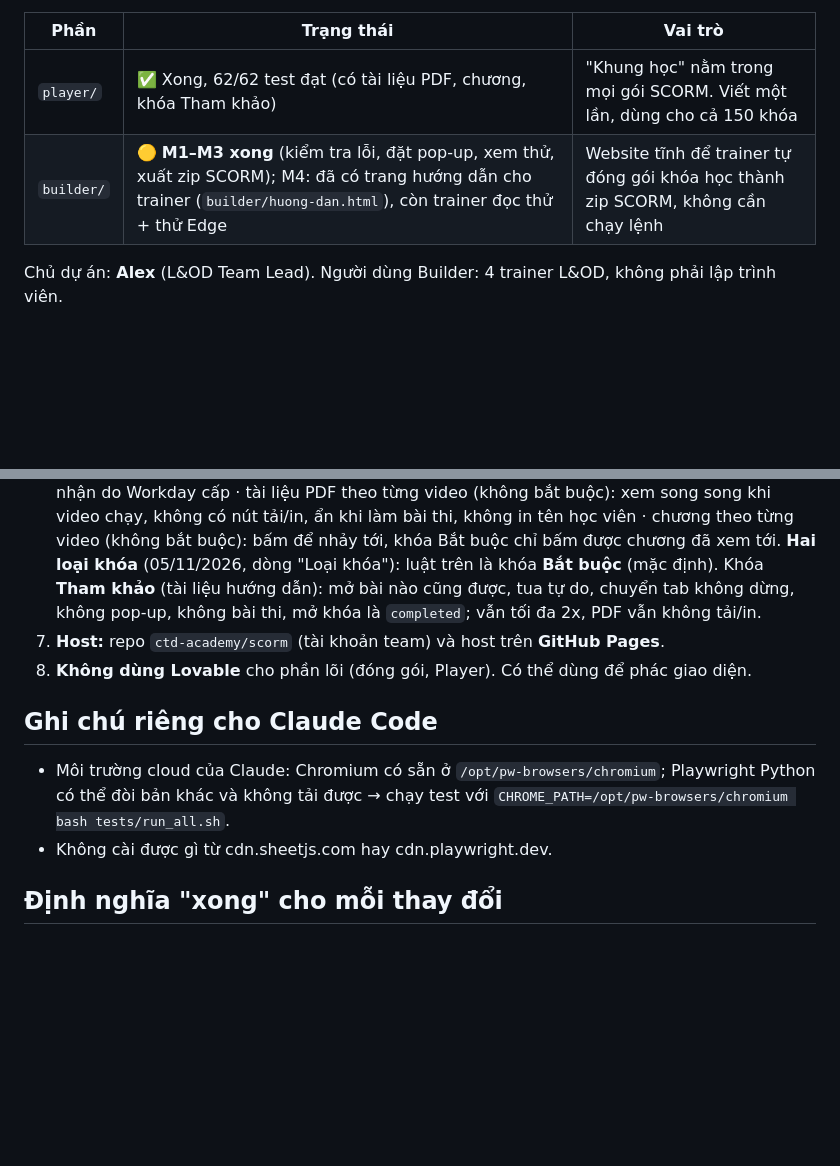
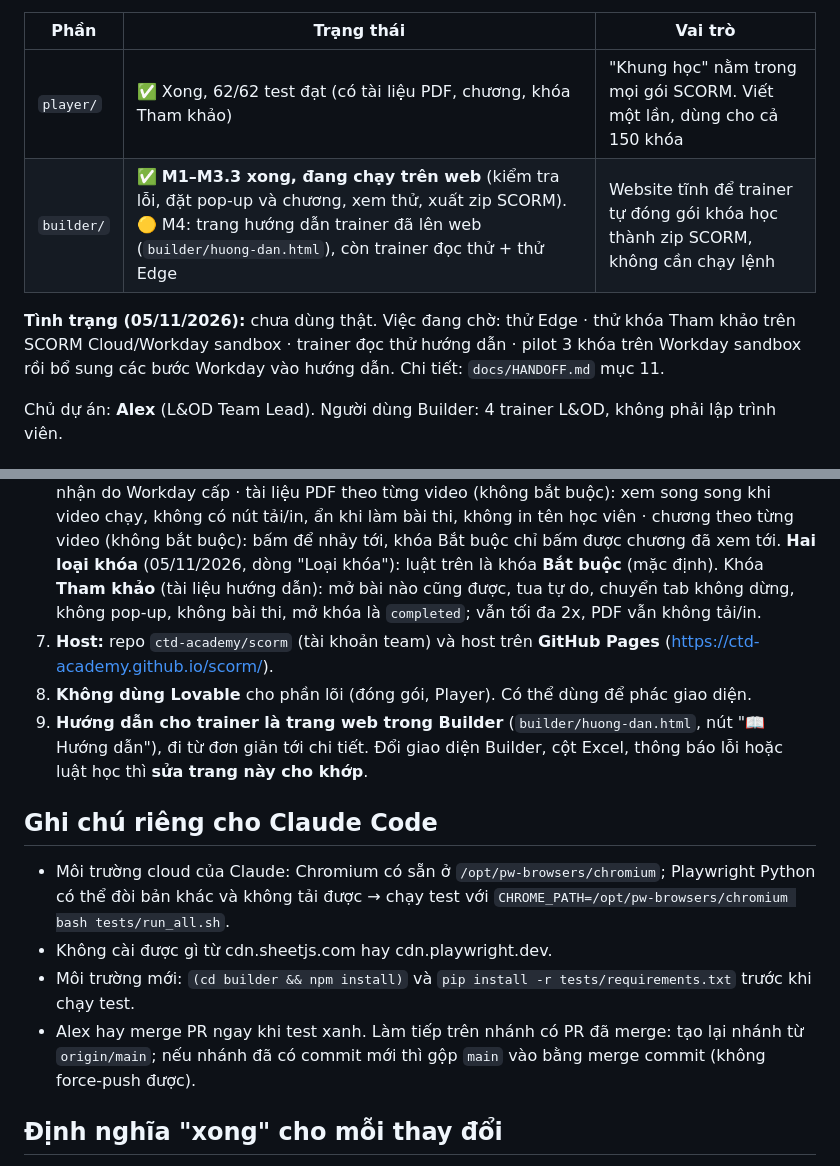
Before and after one commit to ctd-academy/scorm, a Markdown page: CLAUDE.md, 2 parts joined by grey strips. Rendered like a GitHub page; blank space fills up the shorter version.

```diff
--- a/CLAUDE.md
+++ b/CLAUDE.md
@@ -9,7 +9,9 @@ Coteccons (tập đoàn xây dựng, ~4.000 nhân viên) chuyển ~150 khóa e-l
 | Phần | Trạng thái | Vai trò |
 |---|---|---|
 | `player/` | ✅ Xong, 62/62 test đạt (có tài liệu PDF, chương, khóa Tham khảo) | "Khung học" nằm trong mọi gói SCORM. Viết một lần, dùng cho cả 150 khóa |
-| `builder/` | 🟡 **M1–M3 xong** (kiểm tra lỗi, đặt pop-up, xem thử, xuất zip SCORM); M4: đã có trang hướng dẫn cho trainer (`builder/huong-dan.html`), còn trainer đọc thử + thử Edge | Website tĩnh để trainer tự đóng gói khóa học thành zip SCORM, không cần chạy lệnh |
+| `builder/` | ✅ **M1–M3.3 xong, đang chạy trên web** (kiểm tra lỗi, đặt pop-up và chương, xem thử, xuất zip SCORM). 🟡 M4: trang hướng dẫn trainer đã lên web (`builder/huong-dan.html`), còn trainer đọc thử + thử Edge | Website tĩnh để trainer tự đóng gói khóa học thành zip SCORM, không cần chạy lệnh |
+
+**Tình trạng (05/11/2026):** chưa dùng thật. Việc đang chờ: thử Edge · thử khóa Tham khảo trên SCORM Cloud/Workday sandbox · trainer đọc thử hướng dẫn · pilot 3 khóa trên Workday sandbox rồi bổ sung các bước Workday vào hướng dẫn. Chi tiết: `docs/HANDOFF.md` mục 11.
 
 Chủ dự án: **Alex** (L&OD Team Lead). Người dùng Builder: 4 trainer L&OD, không phải lập trình viên.
 
@@ -31,13 +33,16 @@ Chủ dự án: **Alex** (L&OD Team Lead). Người dùng Builder: 4 trainer L&O
 5. **Một động cơ đóng gói** (28/10/2026): `builder/src/` (`xlsx.js`, `course.js`, `package.js`, `zip.js`) dùng chung cho website và lệnh `builder/scripts/build-scorm.mjs`. Đã bỏ bản Python `tools/build_scorm.py`; gói khóa demo so với gói mẫu `builder/tests/golden/ATLD-DEMO.json`.
 6. Luật chơi Player: học tuần tự · chỉ tua lại phần đã xem · tối đa 2x · chuyển tab thì dừng · pop-up không tính điểm, sai thì chọn lại tới khi đúng (không phải xem lại video), đúng thì lưu ngay · bài thi tùy chỉnh theo khóa · hết lượt thì báo `failed`, khóa bài thi, hiện liên hệ L&OD · chứng nhận do Workday cấp · tài liệu PDF theo từng video (không bắt buộc): xem song song khi video chạy, không có nút tải/in, ẩn khi làm bài thi, không in tên học viên · chương theo từng video (không bắt buộc): bấm để nhảy tới, khóa Bắt buộc chỉ bấm được chương đã xem tới.
    **Hai loại khóa** (05/11/2026, dòng "Loại khóa"): luật trên là khóa **Bắt buộc** (mặc định). Khóa **Tham khảo** (tài liệu hướng dẫn): mở bài nào cũng được, tua tự do, chuyển tab không dừng, không pop-up, không bài thi, mở khóa là `completed`; vẫn tối đa 2x, PDF vẫn không tải/in.
-7. **Host:** repo `ctd-academy/scorm` (tài khoản team) và host trên **GitHub Pages**.
+7. **Host:** repo `ctd-academy/scorm` (tài khoản team) và host trên **GitHub Pages** (https://ctd-academy.github.io/scorm/).
 8. **Không dùng Lovable** cho phần lõi (đóng gói, Player). Có thể dùng để phác giao diện.
+9. **Hướng dẫn cho trainer là trang web trong Builder** (`builder/huong-dan.html`, nút "📖 Hướng dẫn"), đi từ đơn giản tới chi tiết. Đổi giao diện Builder, cột Excel, thông báo lỗi hoặc luật học thì **sửa trang này cho khớp**.
 
 ## Ghi chú riêng cho Claude Code
 
 - Môi trường cloud của Claude: Chromium có sẵn ở `/opt/pw-browsers/chromium`; Playwright Python có thể đòi bản khác và không tải được → chạy test với `CHROME_PATH=/opt/pw-browsers/chromium bash tests/run_all.sh`.
 - Không cài được gì từ cdn.sheetjs.com hay cdn.playwright.dev.
+- Môi trường mới: `(cd builder && npm install)` và `pip install -r tests/requirements.txt` trước khi chạy test.
+- Alex hay merge PR ngay khi test xanh. Làm tiếp trên nhánh có PR đã merge: tạo lại nhánh từ `origin/main`; nếu nhánh đã có commit mới thì gộp `main` vào bằng merge commit (không force-push được).
 
 ## Định nghĩa "xong" cho mỗi thay đổi
 
```
Also changed, not shown: docs/HANDOFF.md (+19 -11 lines).
